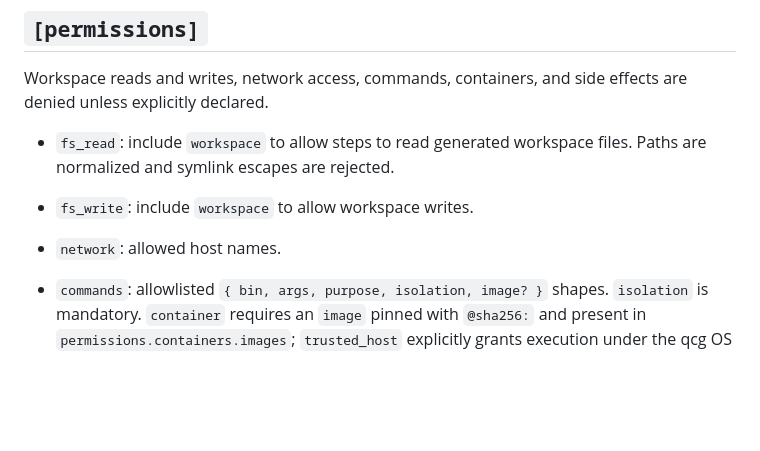
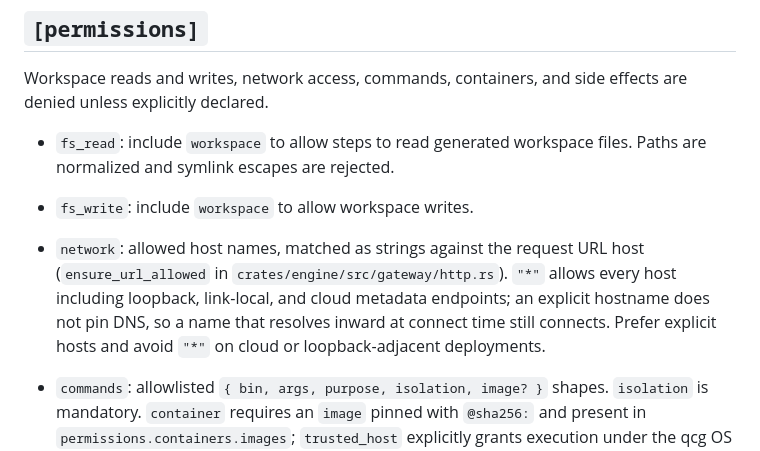
Before and after one commit to t-koba/qcg, a Markdown page: docs/contract-reference.md, the part around the change. Drawn GitHub-style; blank space fills up the shorter version.

```diff
--- a/docs/contract-reference.md
+++ b/docs/contract-reference.md
@@ -283,7 +283,7 @@ effects are denied unless explicitly declared.
 - `fs_read`: include `workspace` to allow steps to read generated workspace
   files. Paths are normalized and symlink escapes are rejected.
 - `fs_write`: include `workspace` to allow workspace writes.
-- `network`: allowed host names.
+- `network`: allowed host names, matched as strings against the request URL host (`ensure_url_allowed` in `crates/engine/src/gateway/http.rs`). `"*"` allows every host including loopback, link-local, and cloud metadata endpoints; an explicit hostname does not pin DNS, so a name that resolves inward at connect time still connects. Prefer explicit hosts and avoid `"*"` on cloud or loopback-adjacent deployments.
 - `commands`: allowlisted `{ bin, args, purpose, isolation, image? }` shapes.
   `isolation` is mandatory. `container` requires an `image` pinned with
   `@sha256:` and present in `permissions.containers.images`; `trusted_host`
```
Also changed, not shown: docs/security.md (+2 -0 lines).
